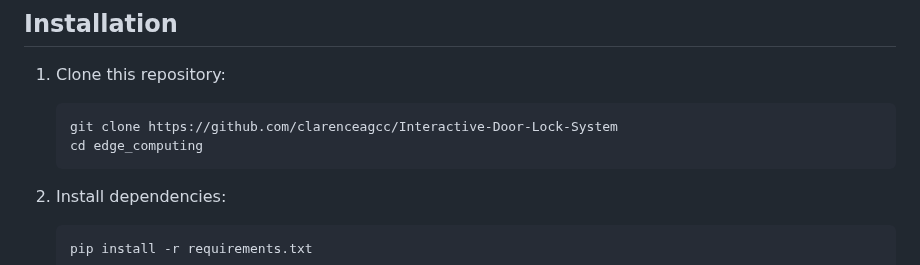
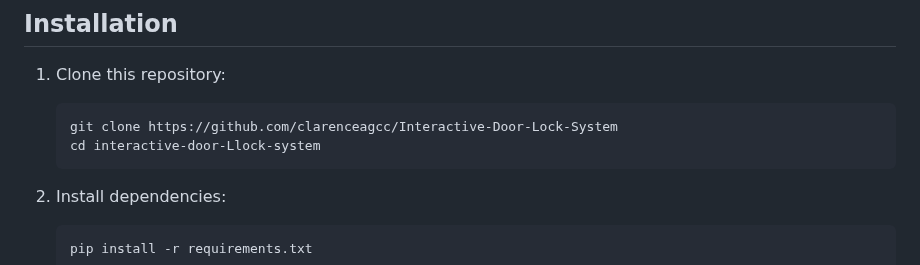
Before and after one commit to clarenceagcc/Interactive-Door-Lock-System, a Markdown page: README.md, the part around the change. GitHub-like rendering.

````diff
--- a/README.md
+++ b/README.md
@@ -58,7 +58,7 @@ pip install -r requirements.txt
 1. Clone this repository:
    ```
    git clone https://github.com/clarenceagcc/Interactive-Door-Lock-System
-   cd edge_computing
+   cd interactive-door-Llock-system
    ```
 
 2. Install dependencies:
````
